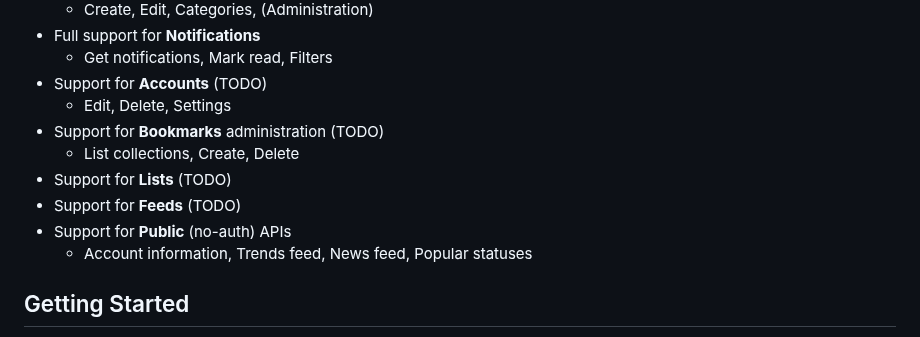
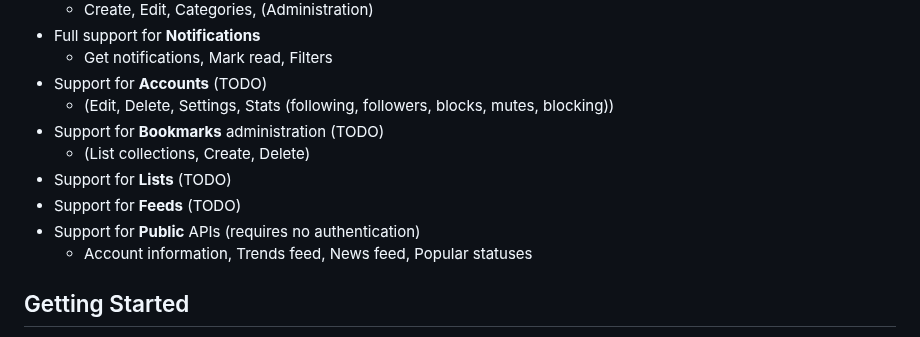
Before and after one commit to TechSavage2/gablib, a Markdown page: README.md, the part around the change. Drawn GitHub-style.

Commit message:
Reorganized

```diff
--- a/README.md
+++ b/README.md
@@ -72,12 +72,12 @@ APIs
 - Full support for **Notifications**
   - Get notifications, Mark read, Filters
 - Support for **Accounts** (TODO)
-  - Edit, Delete, Settings
+  - (Edit, Delete, Settings, Stats (following, followers, blocks, mutes, blocking))
 - Support for **Bookmarks** administration (TODO)
-  - List  collections, Create, Delete
+  - (List  collections, Create, Delete)
 - Support for **Lists** (TODO)
 - Support for **Feeds** (TODO)
-- Support for **Public** (no-auth) APIs
+- Support for **Public** APIs (requires no authentication)
   - Account information, Trends feed, News feed, Popular statuses
 
 Getting Started
```
